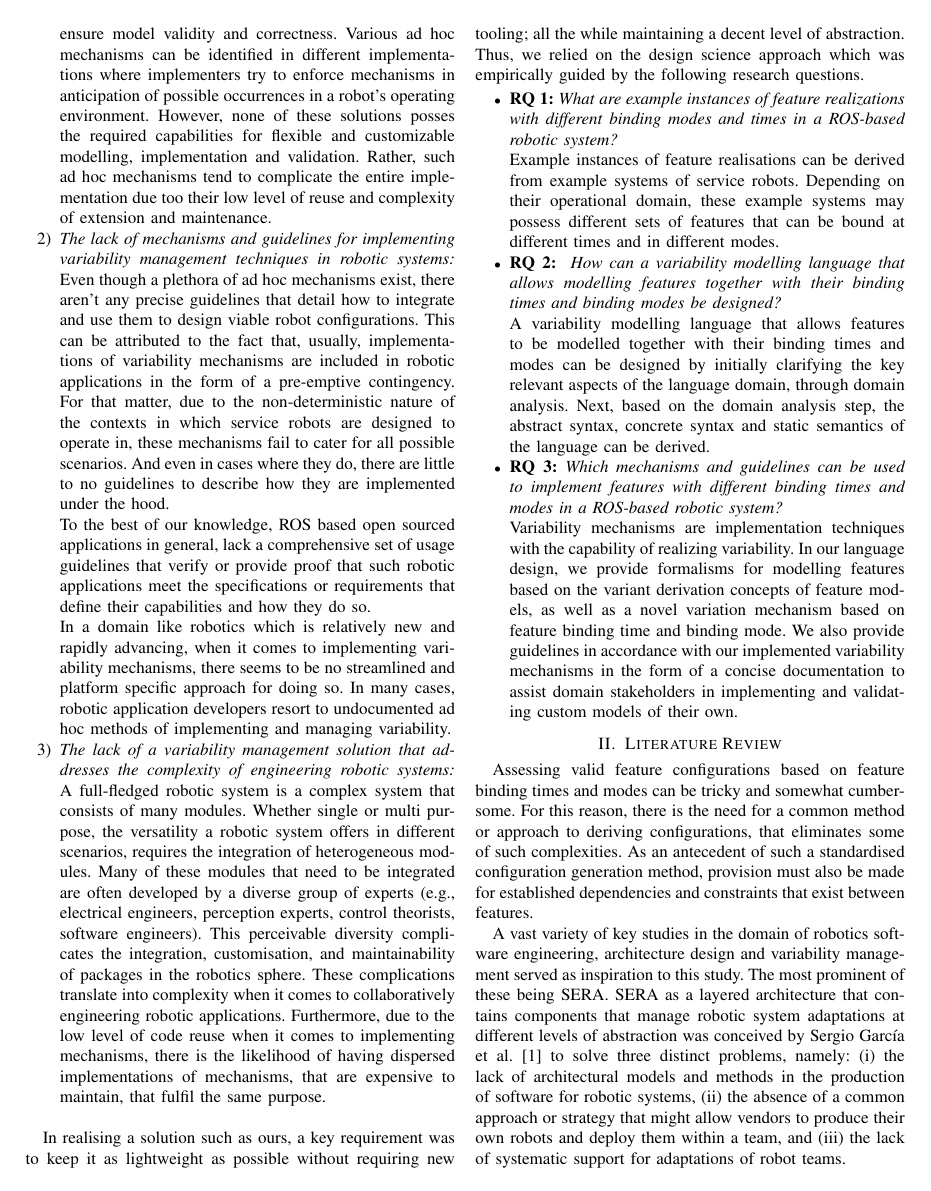
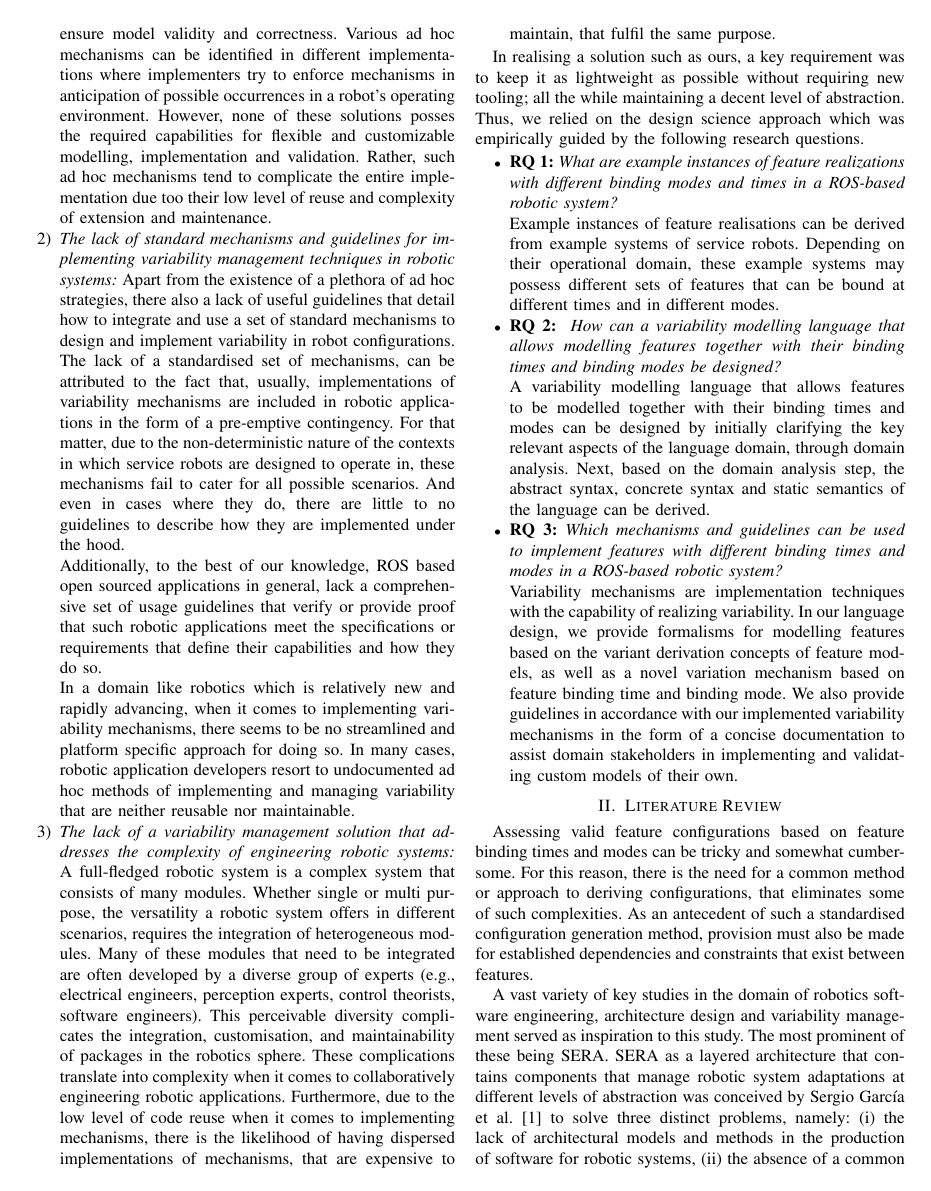
Before and after one commit to JGyimah/ConTiMo, a LaTeX paper (documents/Journal - motivml/conference_101719.tex): page 3 of 19 before the commit and page 3 of 18 after it. The pictures show the PDF file documents/Journal - motivml/conference_101719.pdf that the author committed with the source.

Commit message:
listing and figure adjustments

```diff
--- a/documents/Journal - motivml/conference_101719.tex
+++ b/documents/Journal - motivml/conference_101719.tex
@@ -154,11 +154,11 @@ In summary, our research work provides a variability modelling framework, in res
 \begin{enumerate}
     \item \textit{The lack of a standard variability modelling framework for robotic system design and development: }The lack of a variability modelling framework that can model different version of features together with their possible bindings, implement them, and above all, one that can ensure model validity and correctness. Various ad hoc mechanisms can be identified in different implementations where implementers try to enforce mechanisms in anticipation of possible occurrences in a robot's operating environment. However, none of these solutions posses the required capabilities for flexible and customizable modelling, implementation and validation. Rather, such ad hoc mechanisms tend to complicate the entire implementation due too their low level of reuse and complexity of extension and maintenance.
 
-    \item \textit{The lack of mechanisms and guidelines for implementing variability management techniques in robotic systems:} Even though a plethora of ad hoc mechanisms exist, there aren't any precise guidelines that detail how to integrate and use them to design viable robot configurations. This can be attributed to the fact that, usually, implementations of variability mechanisms are included in robotic applications in the form of a pre-emptive contingency. For that matter, due to the non-deterministic nature of the contexts in which service robots are designed to operate in, these mechanisms fail to cater for all possible scenarios. And even in cases where they do, there are little to no guidelines to describe how they are implemented under the hood.
+    \item \textit{The lack of standard mechanisms and guidelines for implementing variability management techniques in robotic systems:} Apart from the existence of a plethora of ad hoc strategies, there also a lack of useful guidelines that detail how to integrate and use a set of standard mechanisms to design and implement variability in robot configurations. The lack of a standardised set of mechanisms, can be attributed to the fact that, usually, implementations of variability mechanisms are included in robotic applications in the form of a pre-emptive contingency. For that matter, due to the non-deterministic nature of the contexts in which service robots are designed to operate in, these mechanisms fail to cater for all possible scenarios. And even in cases where they do, there are little to no guidelines to describe how they are implemented under the hood.
 
-    To the best of our knowledge, ROS based open sourced applications in general, lack a comprehensive set of usage guidelines that verify or provide proof that such robotic applications meet the specifications or requirements that define their capabilities and how they do so.
+    Additionally, to the best of our knowledge, ROS based open sourced applications in general, lack a comprehensive set of usage guidelines that verify or provide proof that such robotic applications meet the specifications or requirements that define their capabilities and how they do so.
 
-    In a domain like robotics which is relatively new and rapidly advancing, when it comes to implementing variability mechanisms, there seems to be no streamlined and platform specific approach for doing so. In many cases, robotic application developers resort to undocumented ad hoc methods of implementing and managing variability.
+    In a domain like robotics which is relatively new and rapidly advancing, when it comes to implementing variability mechanisms, there seems to be no streamlined and platform specific approach for doing so. In many cases, robotic application developers resort to undocumented ad hoc methods of implementing and managing variability that are neither reusable nor maintainable.
 
     \item \textit{The lack of a variability management solution that addresses the complexity of engineering robotic systems: }A full-fledged robotic system is a complex system that consists of many modules. Whether single or multi purpose, the versatility a robotic system offers in different scenarios, requires the integration of heterogeneous modules. Many of these modules that need to be integrated are often developed by a diverse group of experts (e.g., electrical engineers, perception experts, control theorists, software engineers). This perceivable diversity complicates the integration, customisation, and maintainability of packages in the robotics sphere. These complications translate into complexity when it comes to collaboratively engineering robotic applications. Furthermore, due to the low level of code reuse when it comes to implementing mechanisms, there is the likelihood of having dispersed implementations of mechanisms, that are expensive to maintain, that fulfil the same purpose.
 \end{enumerate}
@@ -428,9 +428,11 @@ The syntax manager component contains all implementations related to language to
 \caption{Feature Schema}
 \begin{minted}[
 framesep=2mm,
-baselinestretch=1.2,
+baselinestretch=1,
 bgcolor=LightGray,
-fontsize=\footnotesize
+fontsize=\footnotesize,
+showtabs=false,
+tabsize=2
 ]{Json}
 
     {
@@ -454,9 +455,11 @@ fontsize=\footnotesize
 \caption{Configuration Schema}
 \begin{minted}[
 framesep=2mm,
-baselinestretch=1.2,
+baselinestretch=1,
 bgcolor=LightGray,
-fontsize=\footnotesize
+fontsize=\footnotesize,
+showtabs=false,
+tabsize=2
 ]{Json}
 
 {
```
Also changed, not shown: documents/guidelineDoc/main.tex (+3 -3 lines), documents/Journal - motivml/conference_101719.pdf, documents/guidelineDoc/main.pdf, documents/Journal - motivml/conference_101719.tex (34 more changed lines), 11 other files. Lines whose indentation alone changed are shown as unchanged.
